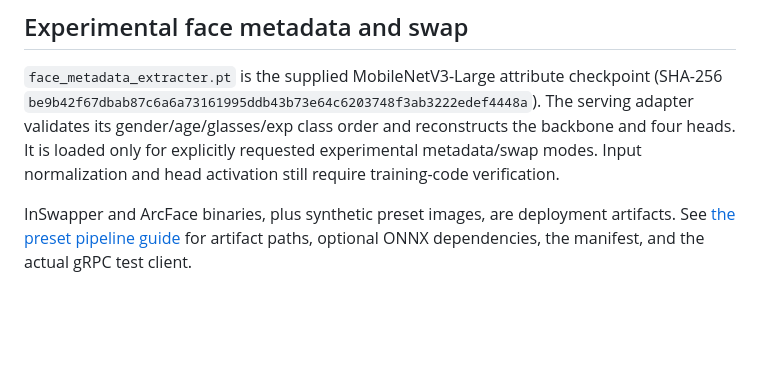
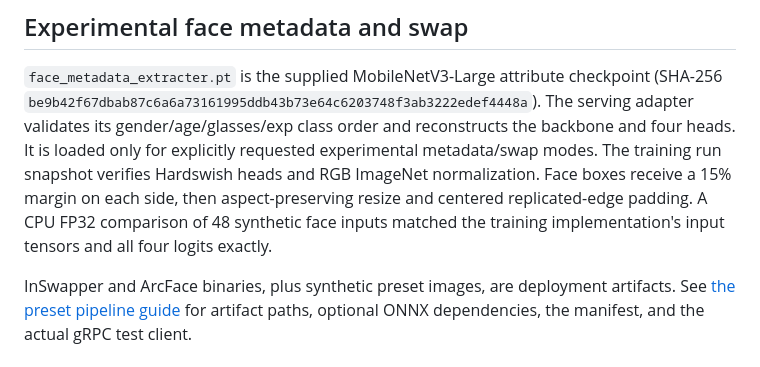
Before and after one commit to team-framework/innolive-ai, a Markdown page: models/README.md, the part around the change. Rendered like a GitHub page; blank space fills up the shorter version.

Commit message:
docs: metadata 학습 원본 대조와 출력 일치 검증 결과 정리

```diff
--- a/models/README.md
+++ b/models/README.md
@@ -59,8 +59,10 @@ aligned face crops are not written to this directory.
 (SHA-256 `be9b42f67dbab87c6a6a73161995ddb43b73e64c6203748f3ab3222edef4448a`).
 The serving adapter validates its gender/age/glasses/exp class order and reconstructs
 the backbone and four heads. It is loaded only for explicitly requested experimental
-metadata/swap modes. Input normalization and head activation still require training-code
-verification.
+metadata/swap modes. The training run snapshot verifies Hardswish heads and RGB ImageNet
+normalization. Face boxes receive a 15% margin on each side, then aspect-preserving resize
+and centered replicated-edge padding. A CPU FP32 comparison of 48 synthetic face inputs
+matched the training implementation's input tensors and all four logits exactly.
 
 InSwapper and ArcFace binaries, plus synthetic preset images, are deployment artifacts.
 See [the preset pipeline guide](../docs/face-preset-anonymization.md) for artifact paths,
```
Also changed, not shown: docs/face-preset-anonymization.md (+82 -8 lines).
